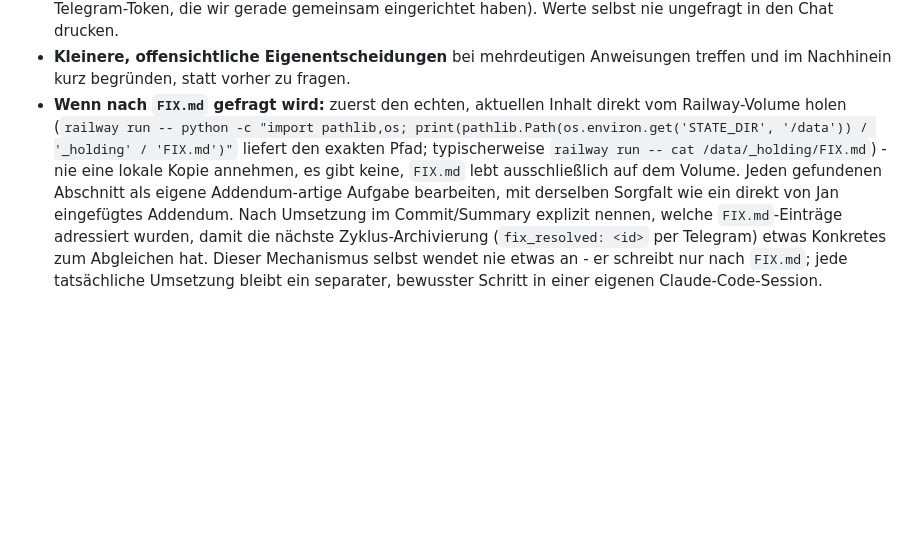
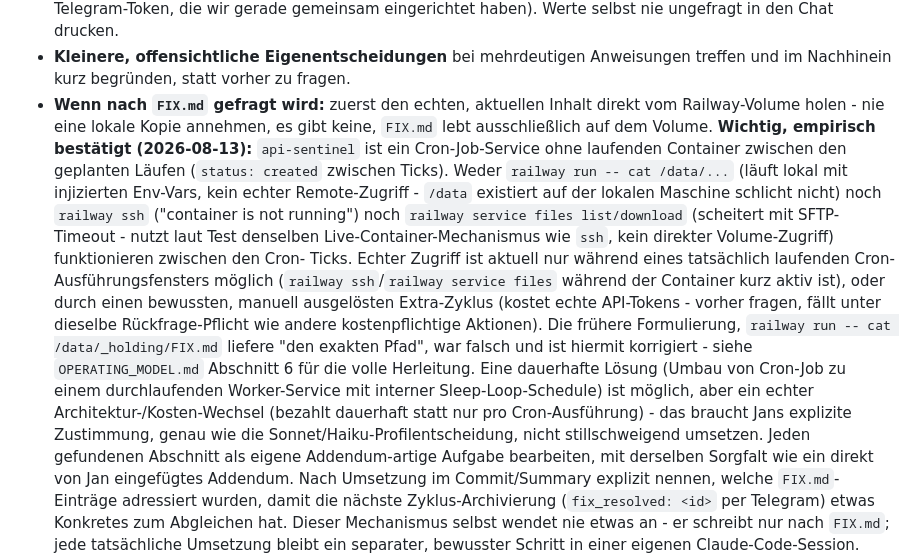
Before and after one commit to evolution5s/api-sentinel, a Markdown page: CLAUDE.md, the part around the change. Rendered like a GitHub page; blank space fills up the shorter version.

```diff
--- a/CLAUDE.md
+++ b/CLAUDE.md
@@ -45,11 +45,30 @@ global installierte Python-Version.
 - **Kleinere, offensichtliche Eigenentscheidungen** bei mehrdeutigen
   Anweisungen treffen und im Nachhinein kurz begründen, statt vorher zu fragen.
 - **Wenn nach `FIX.md` gefragt wird:** zuerst den echten, aktuellen Inhalt
-  direkt vom Railway-Volume holen (`railway run -- python -c "import
-  pathlib,os; print(pathlib.Path(os.environ.get('STATE_DIR', '/data')) /
-  '_holding' / 'FIX.md')"` liefert den exakten Pfad; typischerweise
-  `railway run -- cat /data/_holding/FIX.md`) - nie eine lokale Kopie
-  annehmen, es gibt keine, `FIX.md` lebt ausschließlich auf dem Volume.
+  direkt vom Railway-Volume holen - nie eine lokale Kopie annehmen, es gibt
+  keine, `FIX.md` lebt ausschließlich auf dem Volume. **Wichtig, empirisch
+  bestätigt (2026-08-13):** `api-sentinel` ist ein Cron-Job-Service ohne
+  laufenden Container zwischen den geplanten Läufen (`status: created`
+  zwischen Ticks). Weder `railway run -- cat /data/...` (läuft lokal mit
+  injizierten Env-Vars, kein echter Remote-Zugriff - `/data` existiert auf
+  der lokalen Maschine schlicht nicht) noch `railway ssh` ("container is
+  not running") noch `railway service files list/download` (scheitert mit
+  SFTP-Timeout - nutzt laut Test denselben Live-Container-Mechanismus wie
+  `ssh`, kein direkter Volume-Zugriff) funktionieren zwischen den Cron-
+  Ticks. Echter Zugriff ist aktuell nur während eines tatsächlich laufenden
+  Cron-Ausführungsfensters möglich (`railway ssh`/`railway service files`
+  während der Container kurz aktiv ist), oder durch einen bewussten,
+  manuell ausgelösten Extra-Zyklus (kostet echte API-Tokens - vorher
+  fragen, fällt unter dieselbe Rückfrage-Pflicht wie andere kostenpflichtige
+  Aktionen). Die frühere Formulierung, `railway run -- cat
+  /data/_holding/FIX.md` liefere "den exakten Pfad", war falsch und ist
+  hiermit korrigiert - siehe `OPERATING_MODEL.md` Abschnitt 6 für die volle
+  Herleitung. Eine dauerhafte Lösung (Umbau von Cron-Job zu einem
+  durchlaufenden Worker-Service mit interner Sleep-Loop-Schedule) ist
+  möglich, aber ein echter Architektur-/Kosten-Wechsel (bezahlt dauerhaft
+  statt nur pro Cron-Ausführung) - das braucht Jans explizite Zustimmung,
+  genau wie die Sonnet/Haiku-Profilentscheidung, nicht stillschweigend
+  umsetzen.
   Jeden gefundenen Abschnitt als eigene Addendum-artige Aufgabe bearbeiten,
   mit derselben Sorgfalt wie ein direkt von Jan eingefügtes Addendum. Nach
   Umsetzung im Commit/Summary explizit nennen, welche `FIX.md`-Einträge
```
Also changed, not shown: OPERATING_MODEL.md (+29 -14 lines).
